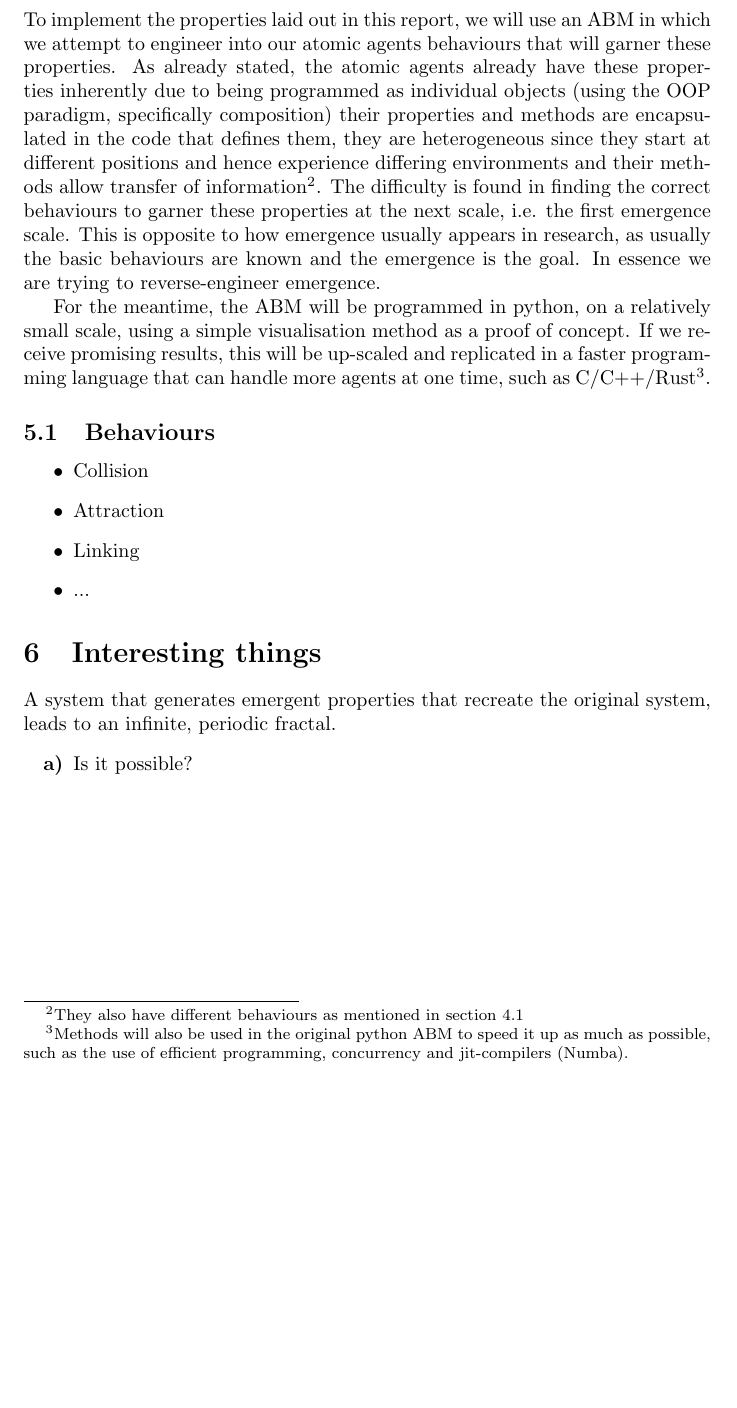
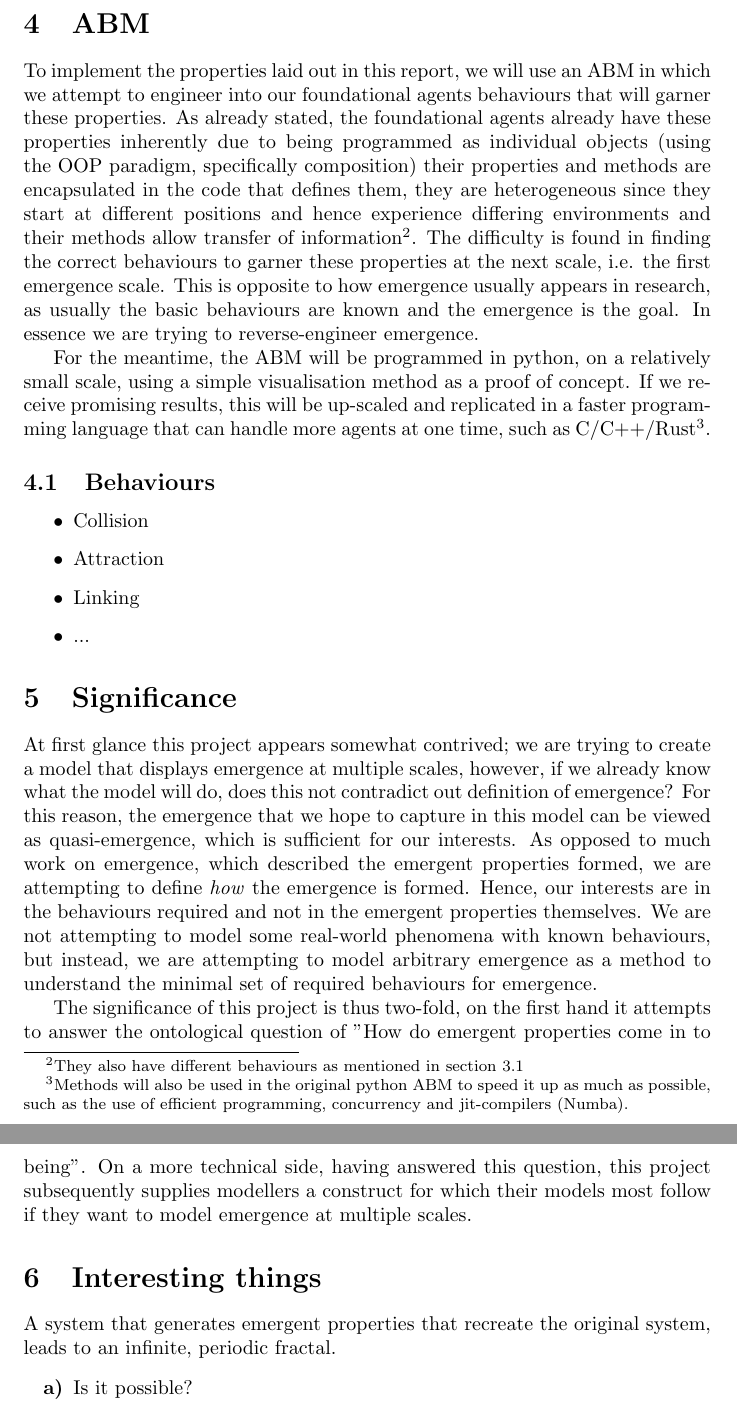
Before and after one commit to guyguyguyguyguyguyguy/emergent_scopes, a LaTeX document (emergence_docs.tex): part of page 6 of 6 before the commit and two parts of pages 6 and 7 of 7 after it, the two joined at a grey line, cut at the place of the change, the shorter picture padded with empty space. Compiled offline with pdfLaTeX.

Commit message:
significance

```diff
--- a/emergence_docs.tex
+++ b/emergence_docs.tex
@@ -220,7 +218,7 @@ This report will describe the assumptions and methods which we will use to attem
 
 \section{ABM}
 
-To implement the properties laid out in this report, we will use an ABM in which we attempt to engineer into our atomic agents behaviours that will garner these properties. As already stated, the atomic agents already have these properties inherently due to being programmed as individual objects (using the OOP paradigm, specifically composition) their properties and methods are encapsulated in the code that defines them, they are heterogeneous since they start at different positions and hence experience differing environments and their methods allow transfer of information\footnote{They also have different behaviours as mentioned in section \ref{sec: hetro}}. The difficulty is found in finding the correct behaviours to garner these properties at the next scale, i.e. the first emergence scale. This is opposite to how emergence usually appears in research, as usually the basic behaviours are known and the emergence is the goal. In essence we are trying to reverse-engineer emergence.
+To implement the properties laid out in this report, we will use an ABM in which we attempt to engineer into our foundational agents behaviours that will garner these properties. As already stated, the foundational agents already have these properties inherently due to being programmed as individual objects (using the OOP paradigm, specifically composition) their properties and methods are encapsulated in the code that defines them, they are heterogeneous since they start at different positions and hence experience differing environments and their methods allow transfer of information\footnote{They also have different behaviours as mentioned in section \ref{sec: hetro}}. The difficulty is found in finding the correct behaviours to garner these properties at the next scale, i.e. the first emergence scale. This is opposite to how emergence usually appears in research, as usually the basic behaviours are known and the emergence is the goal. In essence we are trying to reverse-engineer emergence.
 
   For the meantime, the ABM will be programmed in python, on a relatively small scale, using a simple visualisation method as a proof of concept. If we receive promising results, this will be up-scaled and replicated in a faster programming language that can handle more agents at one time, such as C/C++/Rust\footnote{Methods will also be used in the original python ABM to speed it up as much as possible, such as the use of efficient programming, concurrency and jit-compilers (Numba).}.
 
@@ -233,6 +231,13 @@ To implement the properties laid out in this report, we will use an ABM in which
     \end{itemize}
 
 
+\section{Significance}
+
+At first glance this project appears somewhat contrived; we are trying to create a model that displays emergence at multiple scales, however, if we already know what the model will do, does this not contradict out definition of emergence? For this reason, the emergence that we hope to capture in this model can be viewed as quasi-emergence, which is sufficient for our interests. As opposed to much work on emergence, which described the emergent properties formed, we are attempting to define \textit{how} the emergence is formed. Hence, our interests are in the behaviours required and not in the emergent properties themselves. We are not attempting to model some real-world phenomena with known behaviours, but instead, we are attempting to model arbitrary emergence as a method to understand the minimal set of required behaviours for emergence.
+
+The significance of this project is thus two-fold, on the first hand it attempts to answer the ontological question of "How do emergent properties come in to being". On a more technical side, having answered this question, this project subsequently supplies modellers a construct for which their models most follow if they want to model emergence at multiple scales.
+
+
 \section{Interesting things}
 
   A system that generates emergent properties that recreate the original system, leads to an infinite, periodic fractal.
```
Also changed, not shown: emergence_docs.tex (8 more changed lines).
